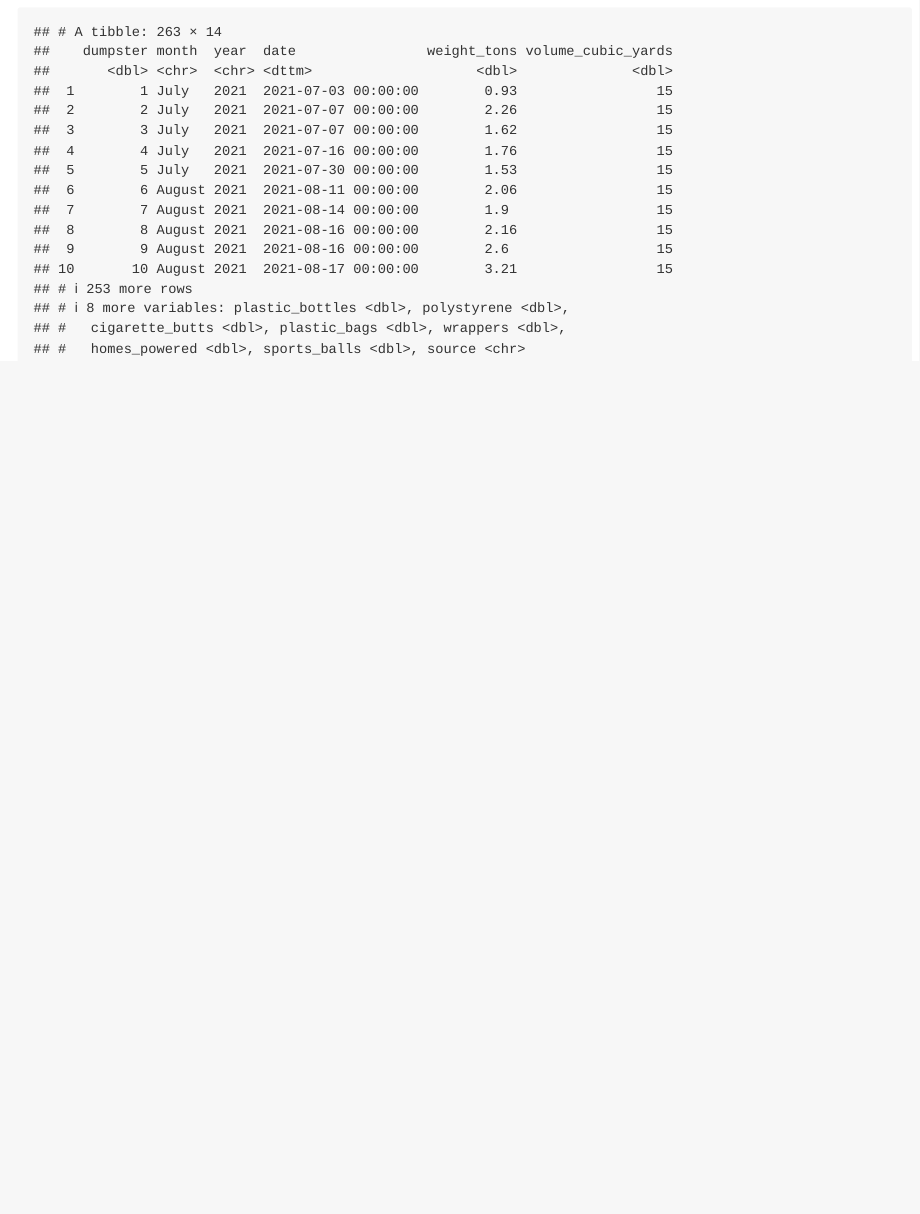
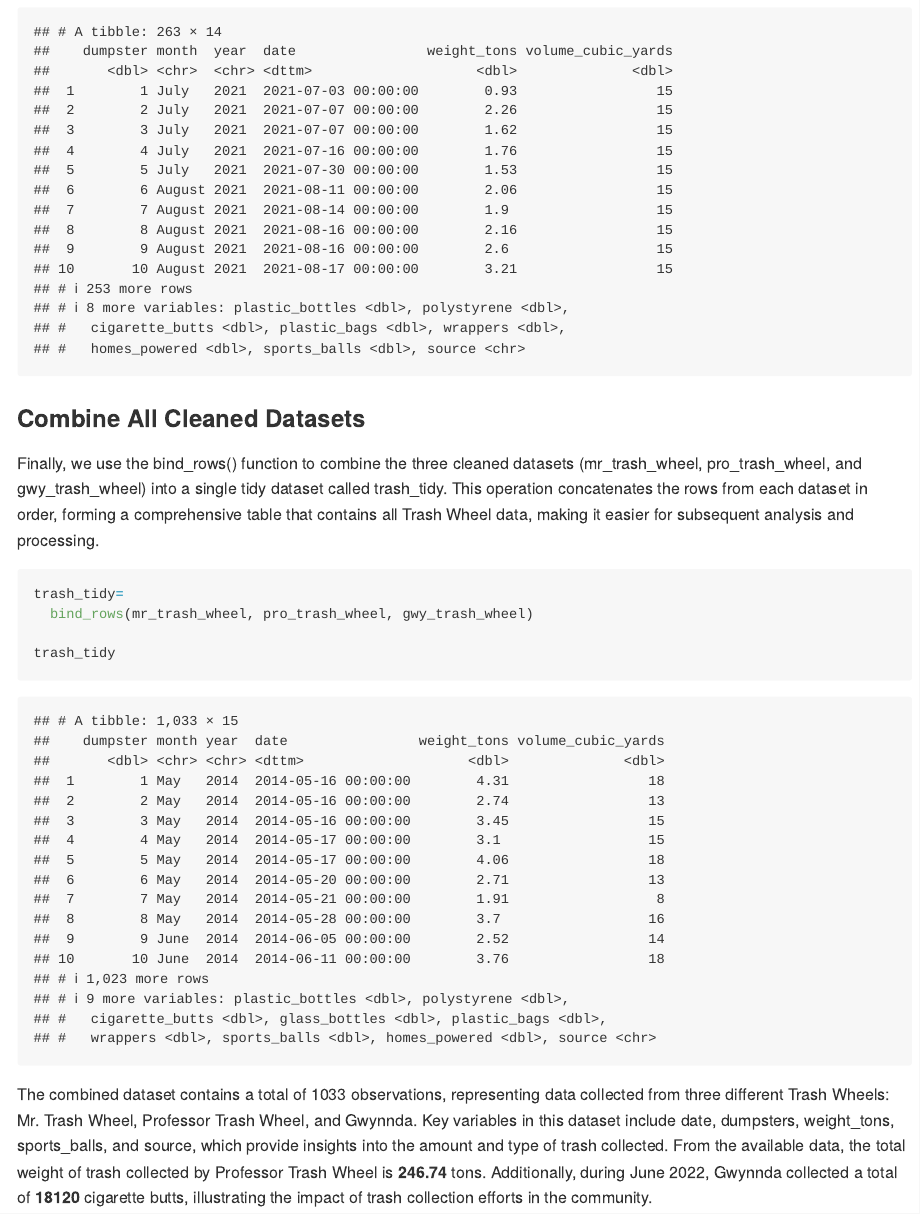
Before and after one commit to fengweiL/p8105_hw2_fl2715, an R Markdown document (p8105_hw2_fl2715.Rmd): the page in a window 1100 px wide, from 6450 px down. The pictures show the output file p8105_hw2_fl2715.md that the author committed with the source, drawn offline in the style of GitHub.

Commit message:
Combine All Cleaned Datasets

````diff
--- a/p8105_hw2_fl2715.Rmd
+++ b/p8105_hw2_fl2715.Rmd
@@ -149,3 +149,16 @@ gwy_trash_wheel=
 
 gwy_trash_wheel
 ```
+
+### Combine All Cleaned Datasets
+
+Finally, we use the bind_rows() function to combine the three cleaned datasets (mr_trash_wheel, pro_trash_wheel, and gwy_trash_wheel) into a single tidy dataset called trash_tidy. This operation concatenates the rows from each dataset in order, forming a comprehensive table that contains all Trash Wheel data, making it easier for subsequent analysis and processing.
+
+```{r}
+trash_tidy=
+  bind_rows(mr_trash_wheel, pro_trash_wheel, gwy_trash_wheel)
+
+trash_tidy
+```
+
+The combined dataset contains a total of `r nrow(trash_tidy)` observations, representing data collected from three different Trash Wheels: Mr. Trash Wheel, Professor Trash Wheel, and Gwynnda. Key variables in this dataset include date, dumpsters, weight_tons, sports_balls, and source, which provide insights into the amount and type of trash collected. From the available data, the total weight of trash collected by Professor Trash Wheel is **`r sum(trash_tidy$weight_tons[trash_tidy$source == "Professor"], na.rm = TRUE)`** tons. Additionally, during June 2022, Gwynnda collected a total of **`r sum(trash_tidy$cigarette_butts[trash_tidy$source == "Gwynnda" & trash_tidy$month == "June" & trash_tidy$year==2022]) |> as.integer()`** cigarette butts, illustrating the impact of trash collection efforts in the community.
````
Also changed, not shown: p8105_hw2_fl2715.md.
